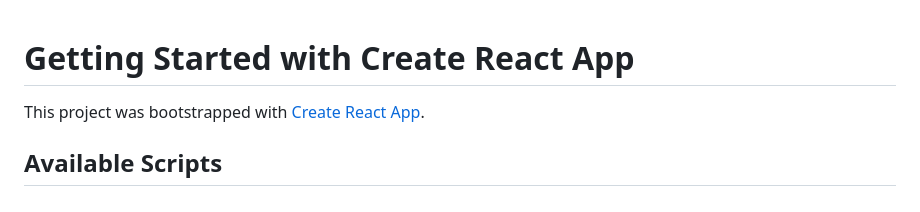
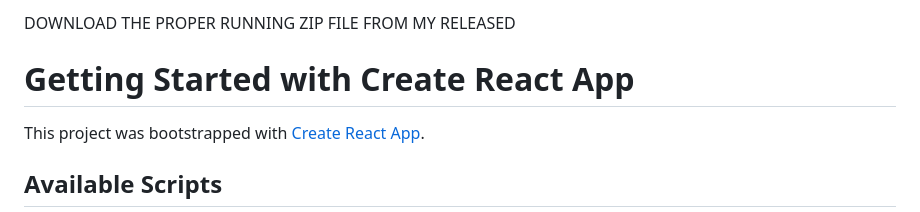
Before and after one commit to Pragati1417/code-collabortion-website, a Markdown page: README.md, the part around the change. Drawn GitHub-style.

```diff
--- a/README.md
+++ b/README.md
@@ -1,3 +1,8 @@
+DOWNLOAD THE PROPER RUNNING ZIP FILE FROM MY RELEASED
+
+
+
+
 # Getting Started with Create React App
 
 This project was bootstrapped with [Create React App](https://github.com/facebook/create-react-app).
```
